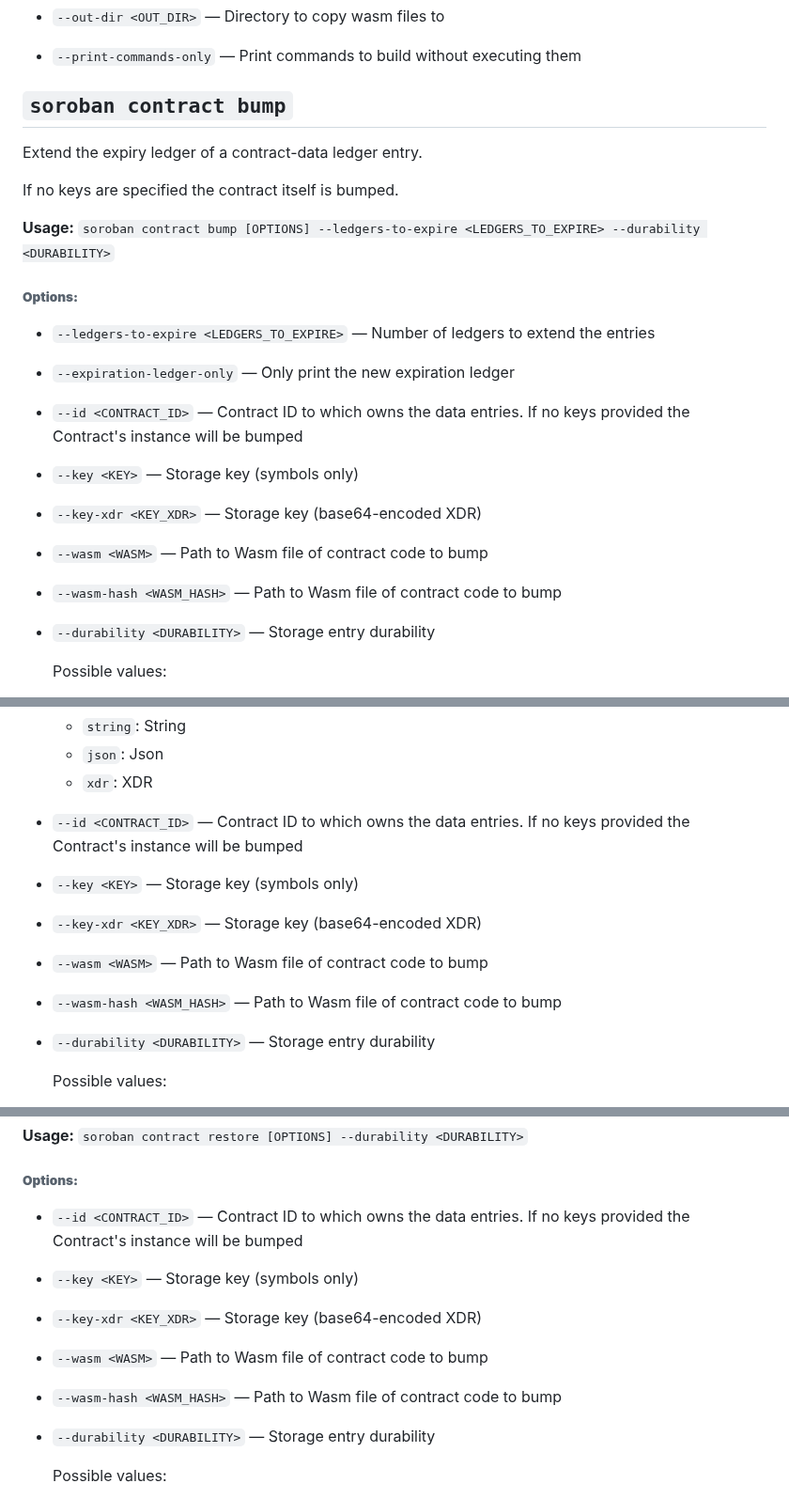
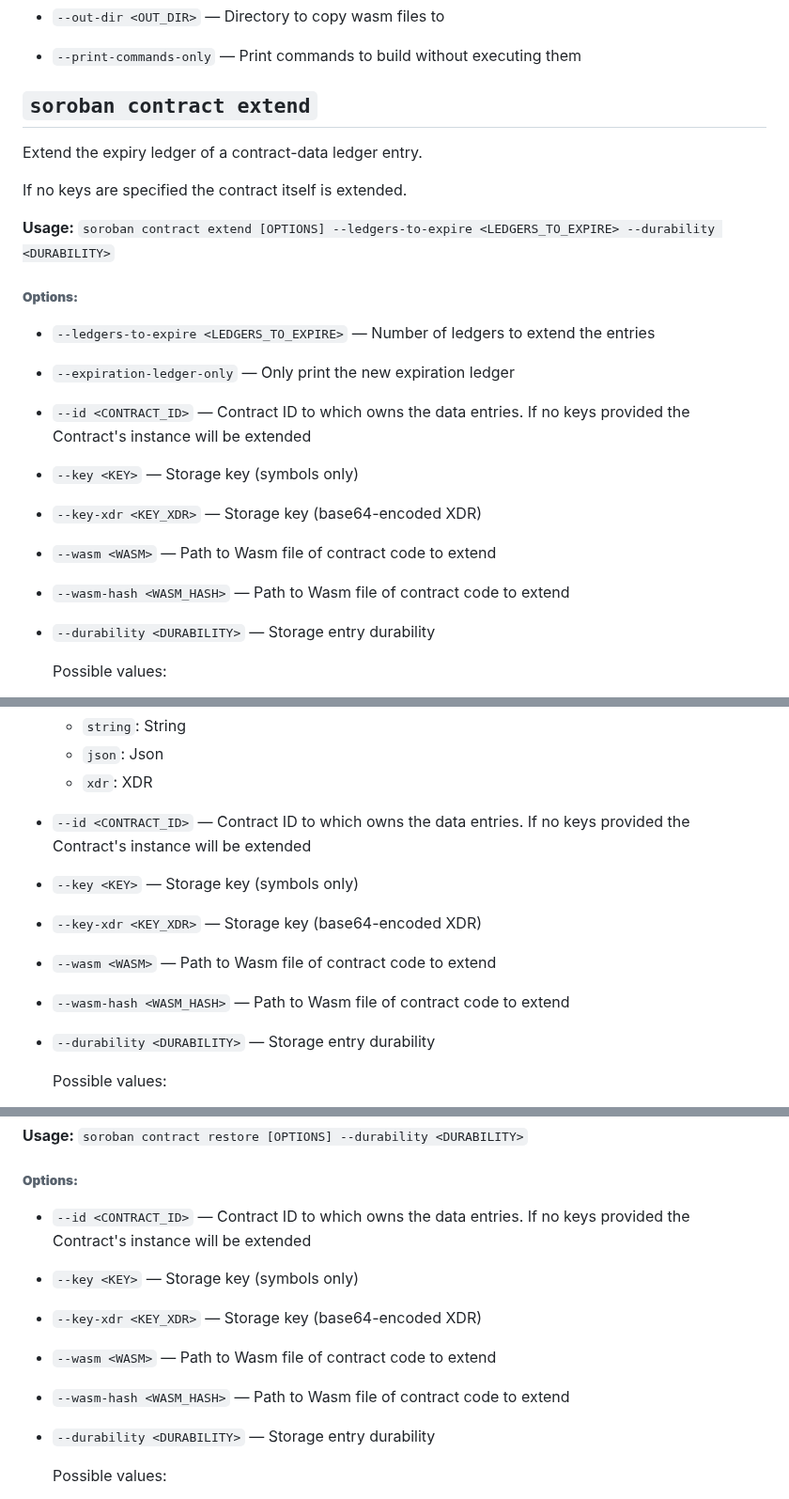
Before and after one commit to stellar/stellar-cli, a Markdown page: docs/soroban-cli-full-docs.md, 3 parts joined by grey strips. Shown at 94% size. GitHub-like rendering.

Commit message:
fix: cli args

```diff
--- a/docs/soroban-cli-full-docs.md
+++ b/docs/soroban-cli-full-docs.md
@@ -224,23 +224,23 @@ To view the commands that will be executed, without executing them, use the --pr
 
 
 
-## `soroban contract bump`
+## `soroban contract extend`
 
 Extend the expiry ledger of a contract-data ledger entry.
 
-If no keys are specified the contract itself is bumped.
+If no keys are specified the contract itself is extended.
 
-**Usage:** `soroban contract bump [OPTIONS] --ledgers-to-expire <LEDGERS_TO_EXPIRE> --durability <DURABILITY>`
+**Usage:** `soroban contract extend [OPTIONS] --ledgers-to-expire <LEDGERS_TO_EXPIRE> --durability <DURABILITY>`
 
 ###### **Options:**
 
 * `--ledgers-to-expire <LEDGERS_TO_EXPIRE>` — Number of ledgers to extend the entries
 * `--expiration-ledger-only` — Only print the new expiration ledger
-* `--id <CONTRACT_ID>` — Contract ID to which owns the data entries. If no keys provided the Contract's instance will be bumped
+* `--id <CONTRACT_ID>` — Contract ID to which owns the data entries. If no keys provided the Contract's instance will be extended
 * `--key <KEY>` — Storage key (symbols only)
 * `--key-xdr <KEY_XDR>` — Storage key (base64-encoded XDR)
-* `--wasm <WASM>` — Path to Wasm file of contract code to bump
-* `--wasm-hash <WASM_HASH>` — Path to Wasm file of contract code to bump
+* `--wasm <WASM>` — Path to Wasm file of contract code to extend
+* `--wasm-hash <WASM_HASH>` — Path to Wasm file of contract code to extend
 * `--durability <DURABILITY>` — Storage entry durability
 
   Possible values:
@@ -425,11 +425,11 @@ Print the current value of a contract-data ledger entry
   - `xdr`:
     XDR
 
-* `--id <CONTRACT_ID>` — Contract ID to which owns the data entries. If no keys provided the Contract's instance will be bumped
+* `--id <CONTRACT_ID>` — Contract ID to which owns the data entries. If no keys provided the Contract's instance will be extended
 * `--key <KEY>` — Storage key (symbols only)
 * `--key-xdr <KEY_XDR>` — Storage key (base64-encoded XDR)
-* `--wasm <WASM>` — Path to Wasm file of contract code to bump
-* `--wasm-hash <WASM_HASH>` — Path to Wasm file of contract code to bump
+* `--wasm <WASM>` — Path to Wasm file of contract code to extend
+* `--wasm-hash <WASM_HASH>` — Path to Wasm file of contract code to extend
 * `--durability <DURABILITY>` — Storage entry durability
 
   Possible values:
@@ -459,11 +459,11 @@ If no keys are specificed the contract itself is restored.
 
 ###### **Options:**
 
-* `--id <CONTRACT_ID>` — Contract ID to which owns the data entries. If no keys provided the Contract's instance will be bumped
+* `--id <CONTRACT_ID>` — Contract ID to which owns the data entries. If no keys provided the Contract's instance will be extended
 * `--key <KEY>` — Storage key (symbols only)
 * `--key-xdr <KEY_XDR>` — Storage key (base64-encoded XDR)
-* `--wasm <WASM>` — Path to Wasm file of contract code to bump
-* `--wasm-hash <WASM_HASH>` — Path to Wasm file of contract code to bump
+* `--wasm <WASM>` — Path to Wasm file of contract code to extend
+* `--wasm-hash <WASM_HASH>` — Path to Wasm file of contract code to extend
 * `--durability <DURABILITY>` — Storage entry durability
 
   Possible values:
```
Also changed, not shown: other parts of docs/soroban-cli-full-docs.md (+3 -3 lines).
